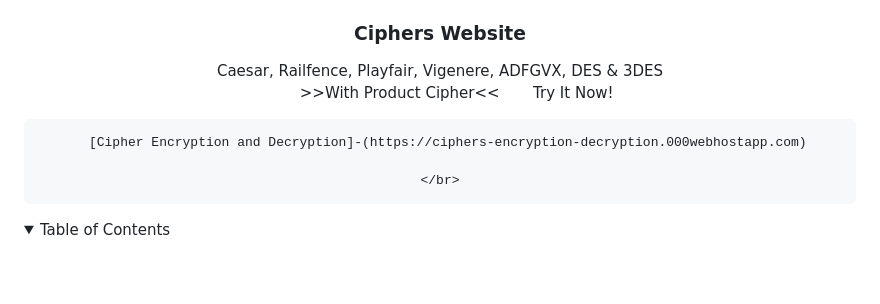
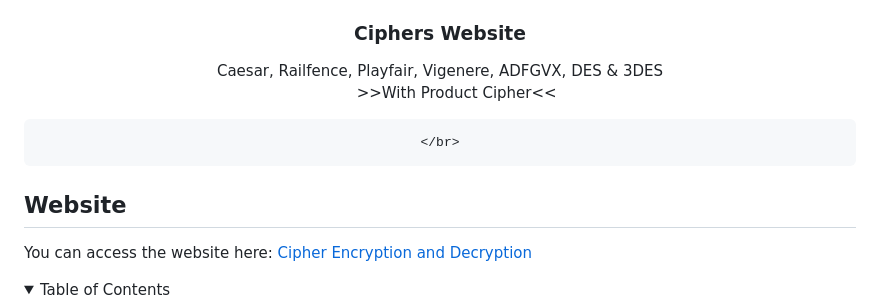
Before and after one commit to ahmedmohamedbekhit1/Ciphers-Website, a Markdown page: README.md, the part around the change. Drawn GitHub-style; folded sections open; blank space fills up the shorter version.

```diff
--- a/README.md
+++ b/README.md
@@ -17,15 +17,14 @@
     Caesar, Railfence, Playfair, Vigenere, ADFGVX, DES & 3DES
     <br/>
     &nbsp; &nbsp; &nbsp; &nbsp;>>With Product Cipher<< </br>
-    &nbsp; &nbsp; &nbsp; Try It Now!
-
-      [Cipher Encryption and Decryption]-(https://ciphers-encryption-decryption.000webhostapp.com)
 
     </br>
   </p>
 </div>
 
+## Website
 
+You can access the website here: [Cipher Encryption and Decryption](https://ciphers-encryption-decryption.000webhostapp.com/)
 
 <!-- TABLE OF CONTENTS -->
 <details>
```
